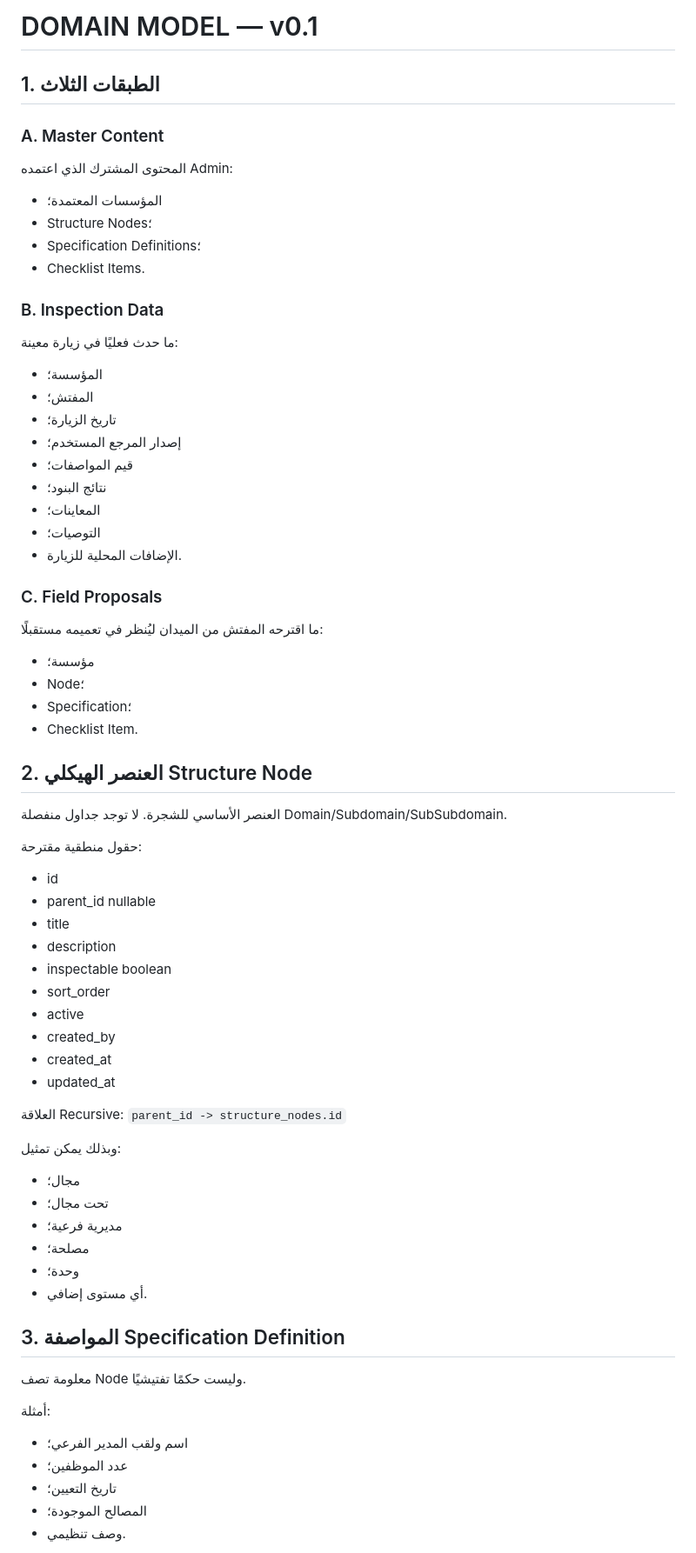
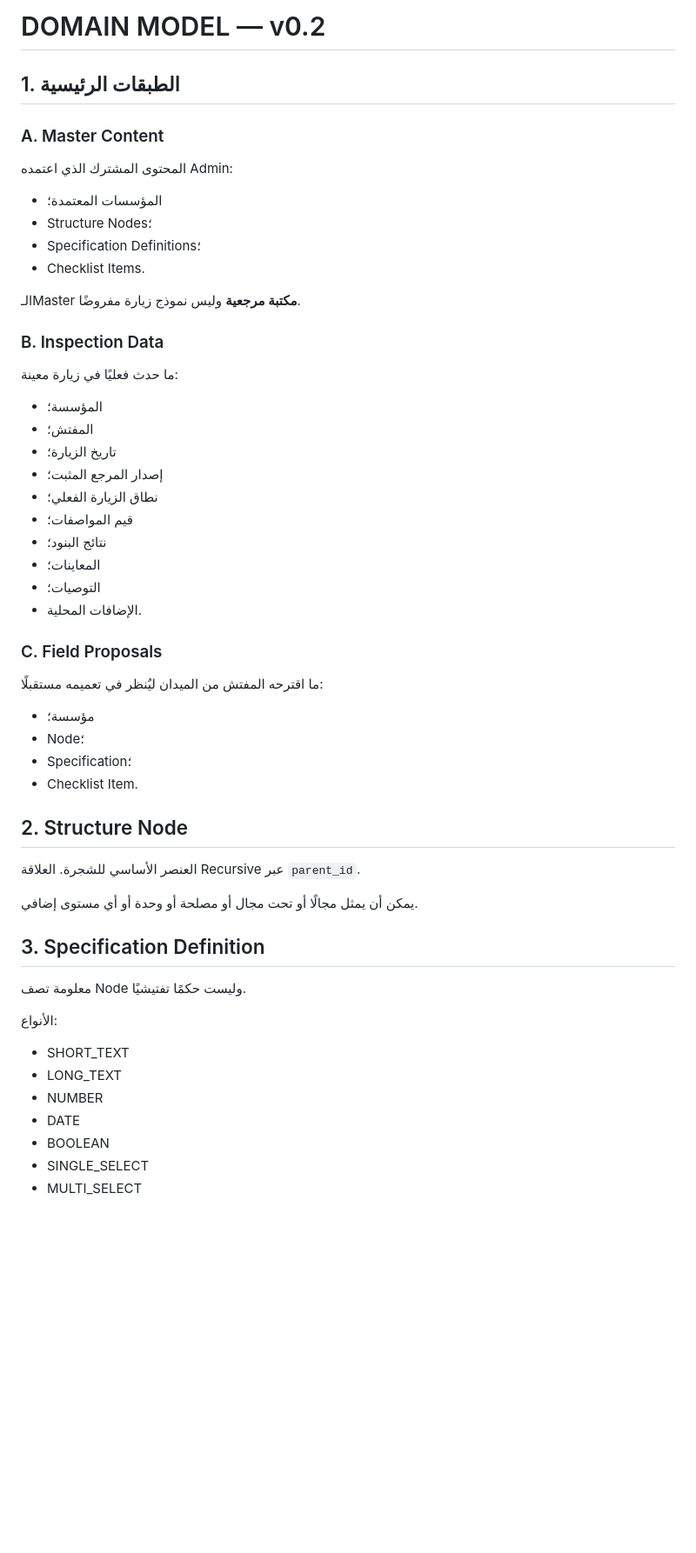
Before and after one commit to scientifica007/Inspector_Website_001, a Markdown page: docs/01-DOMAIN-MODEL.md, the part around one of its changes. Shown at 87% size. GitHub-like rendering; blank space fills up the shorter version.

```diff
--- a/docs/01-DOMAIN-MODEL.md
+++ b/docs/01-DOMAIN-MODEL.md
@@ -1,6 +1,6 @@
-# DOMAIN MODEL — v0.1
+# DOMAIN MODEL — v0.2
 
-## 1. الطبقات الثلاث
+## 1. الطبقات الرئيسية
 
 ### A. Master Content
 المحتوى المشترك الذي اعتمده Admin:
@@ -9,17 +9,20 @@
 - Specification Definitions؛
 - Checklist Items.
 
+الـMaster **مكتبة مرجعية** وليس نموذج زيارة مفروضًا.
+
 ### B. Inspection Data
 ما حدث فعليًا في زيارة معينة:
 - المؤسسة؛
 - المفتش؛
 - تاريخ الزيارة؛
-- إصدار المرجع المستخدم؛
+- إصدار المرجع المثبت؛
+- نطاق الزيارة الفعلي؛
 - قيم المواصفات؛
 - نتائج البنود؛
 - المعاينات؛
 - التوصيات؛
-- الإضافات المحلية للزيارة.
+- الإضافات المحلية.
 
 ### C. Field Proposals
 ما اقترحه المفتش من الميدان ليُنظر في تعميمه مستقبلًا:
@@ -28,41 +31,22 @@
 - Specification؛
 - Checklist Item.
 
-## 2. العنصر الهيكلي Structure Node
+## 2. Structure Node
 
-العنصر الأساسي للشجرة. لا توجد جداول منفصلة Domain/Subdomain/SubSubdomain.
+العنصر الأساسي للشجرة. العلاقة Recursive عبر `parent_id`.
 
-حقول منطقية مقترحة:
-- id
-- parent_id nullable
-- title
-- description
-- inspectable boolean
-- sort_order
-- active
-- created_by
-- created_at
-- updated_at
+يمكن أن يمثل مجالًا أو تحت مجال أو مصلحة أو وحدة أو أي مستوى إضافي.
 
-العلاقة Recursive:
-`parent_id -> structure_nodes.id`
-
-وبذلك يمكن تمثيل:
-- مجال؛
-- تحت مجال؛
-- مديرية فرعية؛
-- مصلحة؛
-- وحدة؛
-- أي مستوى إضافي.
-
-## 3. المواصفة Specification Definition
+## 3. Specification Definition
 
 معلومة تصف Node وليست حكمًا تفتيشيًا.
 
-أمثلة:
-- اسم ولقب المدير الفرعي؛
-- عدد الموظفين؛
-- تاريخ التعيين؛
-- المصالح الموجودة؛
-- وصف تنظيمي.
+الأنواع:
+- SHORT_TEXT
+- LONG_TEXT
+- NUMBER
+- DATE
+- BOOLEAN
+- SINGLE_SELECT
+- MULTI_SELECT
 
```
Also changed, not shown: other parts of docs/01-DOMAIN-MODEL.md (+82 -102 lines).
